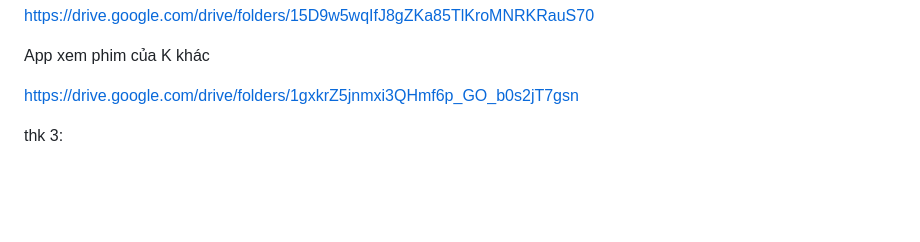
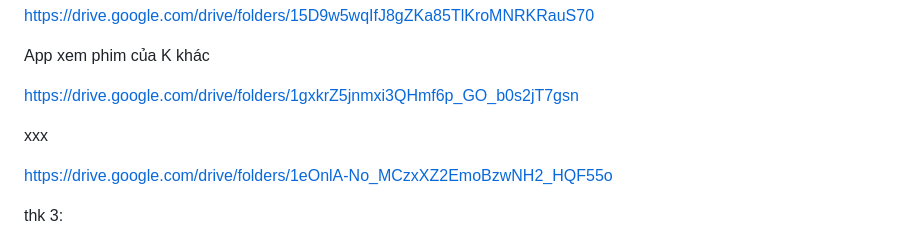
Before and after one commit to Cimelody210/KTPM, a Markdown page: README.md, the part around the change. GitHub-like rendering; blank space fills up the shorter version.

```diff
--- a/README.md
+++ b/README.md
@@ -22,6 +22,9 @@ App xem phim của K khác
 
 https://drive.google.com/drive/folders/1gxkrZ5jnmxi3QHmf6p_GO_b0s2jT7gsn
 
+xxx
+
+https://drive.google.com/drive/folders/1eOnlA-No_MCzxXZ2EmoBzwNH2_HQF55o
 
 
 
```
